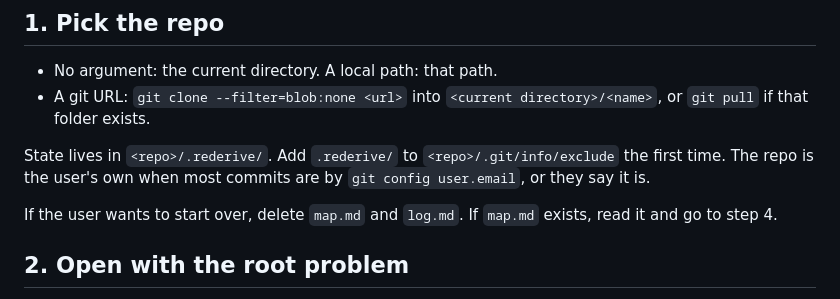
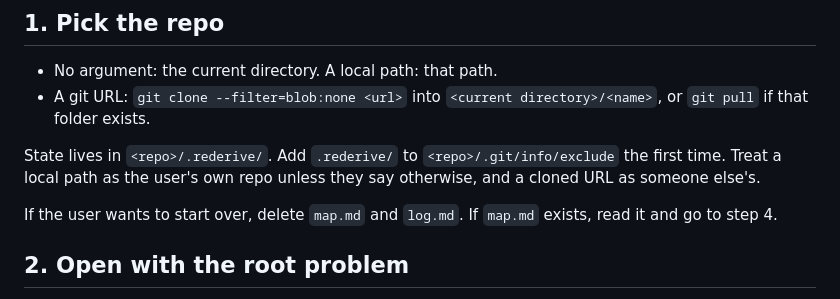
Before and after one commit to EricJujianZou/rederive, a Markdown page: skills/rederive/SKILL.md, the part around the change. Drawn GitHub-style.

Commit message:
Skill: decide repo ownership from how it was given, not from the user's git email
The marketplace validator held the plugin for reading git config user.email alongside the clone step. A local path is the user's own repo, a URL is someone else's.

Co-Authored-By: Claude Fable 5.1 <noreply@anthropic.com>

```diff
--- a/skills/rederive/SKILL.md
+++ b/skills/rederive/SKILL.md
@@ -12,7 +12,7 @@ The user designs the system themselves from the bare problem and the basic facts
 - No argument: the current directory. A local path: that path.
 - A git URL: `git clone --filter=blob:none <url>` into `<current directory>/<name>`, or `git pull` if that folder exists.
 
-State lives in `<repo>/.rederive/`. Add `.rederive/` to `<repo>/.git/info/exclude` the first time. The repo is the user's own when most commits are by `git config user.email`, or they say it is.
+State lives in `<repo>/.rederive/`. Add `.rederive/` to `<repo>/.git/info/exclude` the first time. Treat a local path as the user's own repo unless they say otherwise, and a cloned URL as someone else's.
 
 If the user wants to start over, delete `map.md` and `log.md`. If `map.md` exists, read it and go to step 4.
 
```
